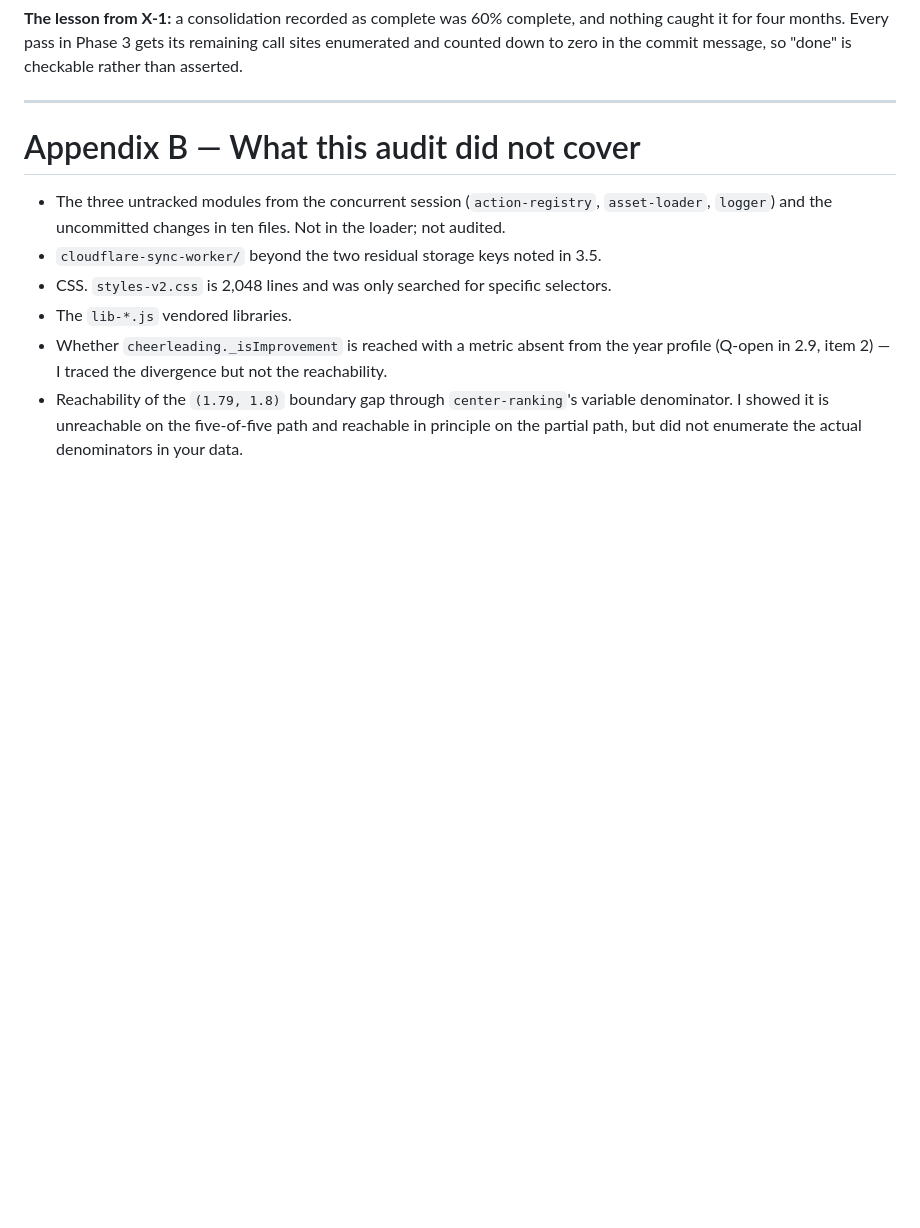
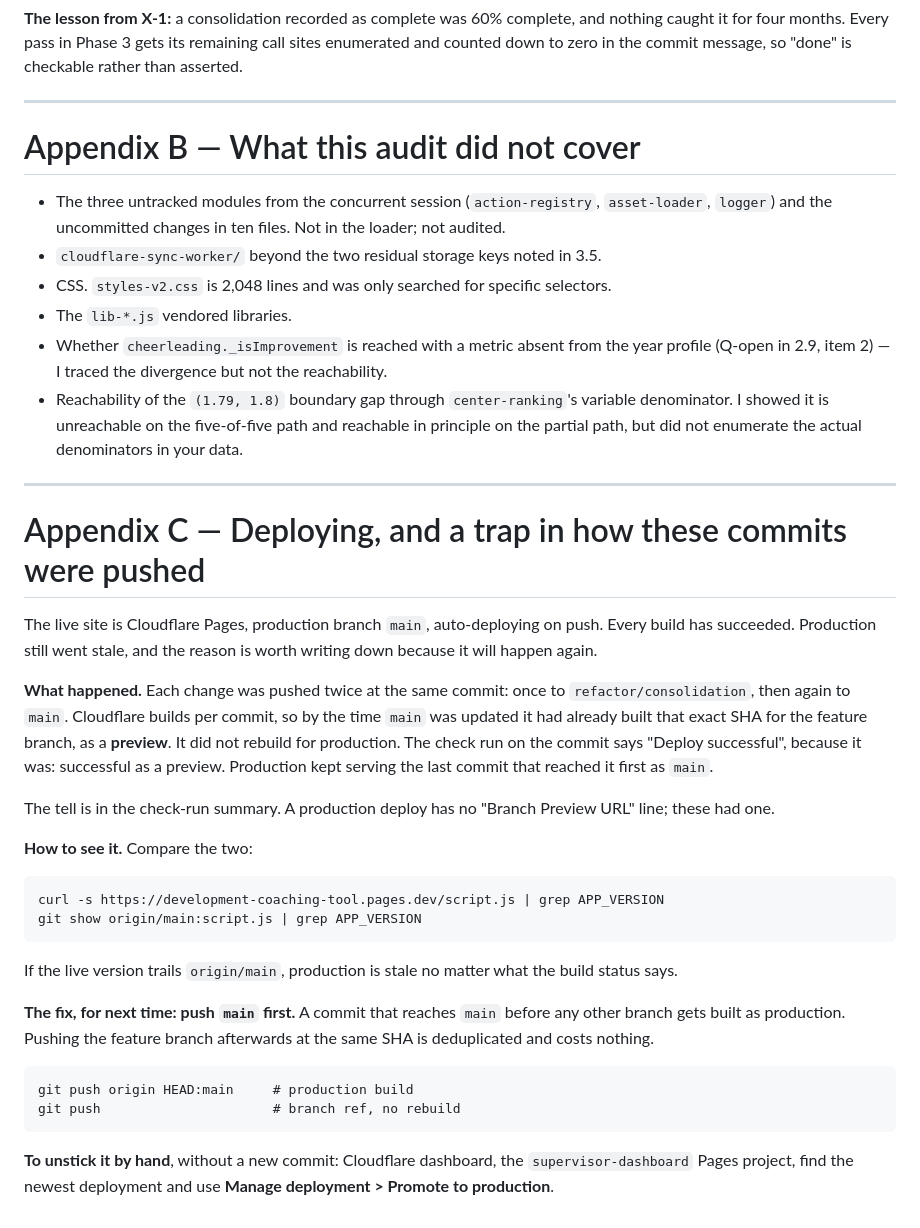
Before and after one commit to ScottK83/Development-Coaching-Tool, a Markdown page: AUDIT.md, the part around the change. Rendered like a GitHub page; blank space fills up the shorter version.

Commit message:
docs: why the live site went stale, and the push order that avoids it
Every Cloudflare build succeeded and production still served two-day-old code.
The cause was the push order used for these merges, not the builds.

Each change was pushed twice at the same commit: to refactor/consolidation
first, then to main. Cloudflare builds per commit, so by the time main moved it
had already built that SHA for the feature branch, as a preview, and did not
rebuild for production. The commit check says "Deploy successful" because it
was, as a preview. The tell is the "Branch Preview URL" line in the summary; a
production deploy has no such line.

Confirmed by comparing the two: the newest build serves 2026.08.27.2 on its own
deployment URL, while development-coaching-tool.pages.dev served 2026.08.26.3.

Push main first from now on. A commit that reaches main before any other branch
is built as production; pushing the branch afterwards at the same SHA is
deduplicated and costs nothing.

This commit is also the vehicle for that: pushed to main first, so it is a
production build and carries the three merges that never reached the site.

Co-Authored-By: Claude Opus 5 <noreply@anthropic.com>

```diff
--- a/AUDIT.md
+++ b/AUDIT.md
@@ -1294,3 +1294,41 @@ counted down to zero in the commit message, so "done" is checkable rather than a
 - Reachability of the `(1.79, 1.8)` boundary gap through `center-ranking`'s variable
   denominator. I showed it is unreachable on the five-of-five path and reachable in principle
   on the partial path, but did not enumerate the actual denominators in your data.
+
+
+---
+
+# Appendix C — Deploying, and a trap in how these commits were pushed
+
+The live site is Cloudflare Pages, production branch `main`, auto-deploying on
+push. Every build has succeeded. Production still went stale, and the reason is
+worth writing down because it will happen again.
+
+**What happened.** Each change was pushed twice at the same commit: once to
+`refactor/consolidation`, then again to `main`. Cloudflare builds per commit, so
+by the time `main` was updated it had already built that exact SHA for the
+feature branch, as a **preview**. It did not rebuild for production. The check
+run on the commit says "Deploy successful", because it was: successful as a
+preview. Production kept serving the last commit that reached it first as `main`.
+
+The tell is in the check-run summary. A production deploy has no "Branch Preview
+URL" line; these had one.
+
+**How to see it.** Compare the two:
+
+    curl -s https://development-coaching-tool.pages.dev/script.js | grep APP_VERSION
+    git show origin/main:script.js | grep APP_VERSION
+
+If the live version trails `origin/main`, production is stale no matter what the
+build status says.
+
+**The fix, for next time: push `main` first.** A commit that reaches `main`
+before any other branch gets built as production. Pushing the feature branch
+afterwards at the same SHA is deduplicated and costs nothing.
+
+    git push origin HEAD:main     # production build
+    git push                      # branch ref, no rebuild
+
+**To unstick it by hand**, without a new commit: Cloudflare dashboard, the
+`supervisor-dashboard` Pages project, find the newest deployment and use
+**Manage deployment > Promote to production**.
```
